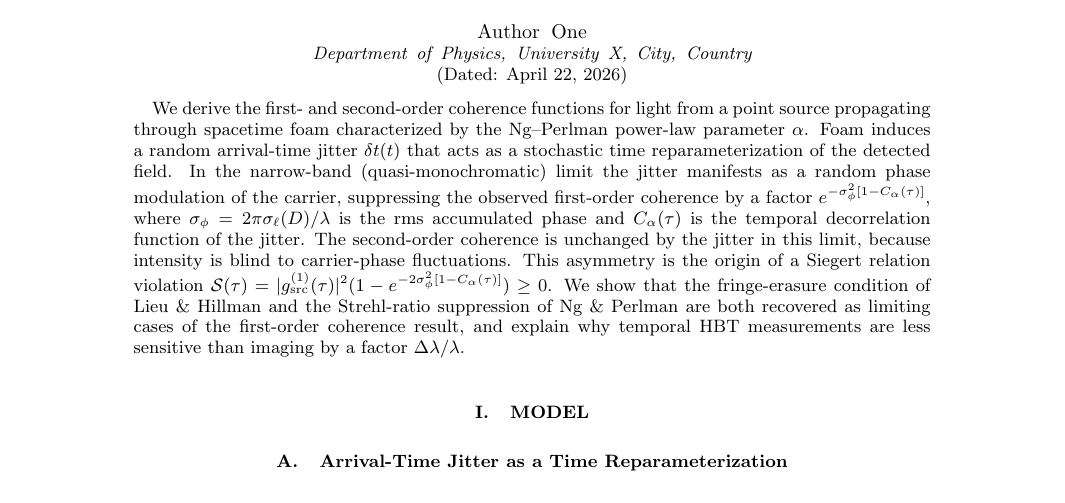
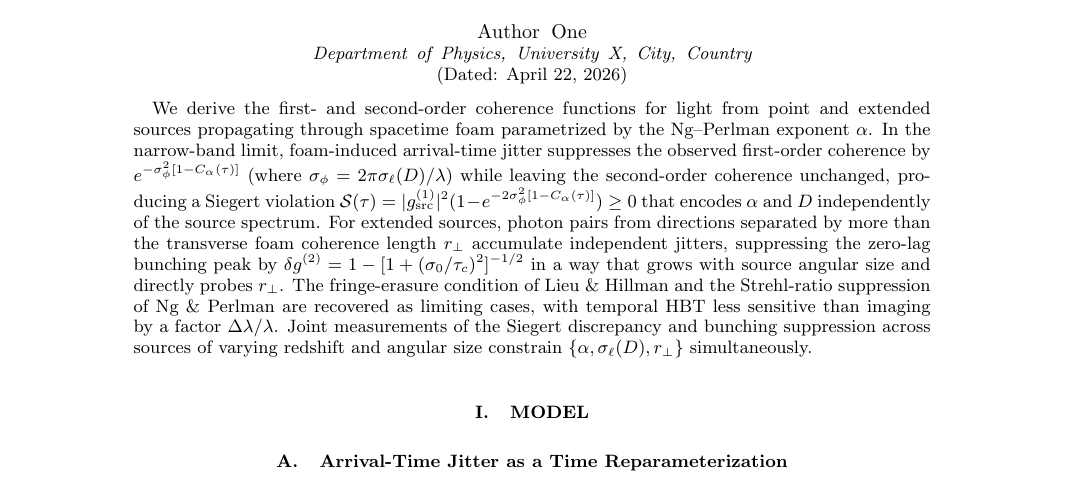
Before and after one commit to AlexGKim/foam, a LaTeX paper (docs/paper.tex): part of page 1 of 8, cut so that both start at the same text. Compiled offline with pdfLaTeX.

Commit message:
Rewrite abstract to include extended-source results
Co-Authored-By: Claude Sonnet 4.6 <noreply@anthropic.com>

```diff
--- a/docs/paper.tex
+++ b/docs/paper.tex
@@ -19,24 +19,26 @@
 \date{\today}
 
 \begin{abstract}
-We derive the first- and second-order coherence functions for light from a point
-source propagating through spacetime foam characterized by the Ng--Perlman
-power-law parameter $\alpha$.
-Foam induces a random arrival-time jitter $\delta t(t)$ that acts as a stochastic
-time reparameterization of the detected field.
-In the narrow-band (quasi-monochromatic) limit the jitter manifests as a
-random phase modulation of the carrier, suppressing the observed first-order
-coherence by a factor $e^{-\sigma_\phi^2[1-C_\alpha(\tau)]}$, where
-$\sigma_\phi = 2\pi\sigma_\ell(D)/\lambda$ is the rms accumulated phase and
-$C_\alpha(\tau)$ is the temporal decorrelation function of the jitter.
-The second-order coherence is unchanged by the jitter in this limit, because
-intensity is blind to carrier-phase fluctuations.
-This asymmetry is the origin of a Siegert relation violation
-$\mathcal{S}(\tau) = |g^{(1)}_{\rm src}(\tau)|^2(1 - e^{-2\sigma_\phi^2[1-C_\alpha(\tau)]}) \geq 0$.
-We show that the fringe-erasure condition of Lieu \& Hillman and the Strehl-ratio
-suppression of Ng \& Perlman are both recovered as limiting cases of the
-first-order coherence result, and explain why temporal HBT measurements are
-less sensitive than imaging by a factor $\Delta\lambda/\lambda$.
+We derive the first- and second-order coherence functions for light from point
+and extended sources propagating through spacetime foam parametrized by the
+Ng--Perlman exponent $\alpha$.
+In the narrow-band limit, foam-induced arrival-time jitter suppresses the
+observed first-order coherence by $e^{-\sigma_\phi^2[1-C_\alpha(\tau)]}$
+(where $\sigma_\phi = 2\pi\sigma_\ell(D)/\lambda$) while leaving the
+second-order coherence unchanged, producing a Siegert violation
+$\mathcal{S}(\tau) = |g^{(1)}_{\rm src}|^2(1-e^{-2\sigma_\phi^2[1-C_\alpha(\tau)]}) \geq 0$
+that encodes $\alpha$ and $D$ independently of the source spectrum.
+For extended sources, photon pairs from directions separated by more than
+the transverse foam coherence length $r_\perp$ accumulate independent jitters,
+suppressing the zero-lag bunching peak by
+$\delta g^{(2)} = 1 - [1+(\sigma_0/\tau_c)^2]^{-1/2}$
+in a way that grows with source angular size and directly probes $r_\perp$.
+The fringe-erasure condition of Lieu \& Hillman and the Strehl-ratio suppression
+of Ng \& Perlman are recovered as limiting cases, with temporal HBT less
+sensitive than imaging by a factor $\Delta\lambda/\lambda$.
+Joint measurements of the Siegert discrepancy and bunching suppression across
+sources of varying redshift and angular size constrain
+$\{\alpha,\sigma_\ell(D),r_\perp\}$ simultaneously.
 \end{abstract}
 
 \maketitle
```
Also changed, not shown: docs/paper.pdf.
